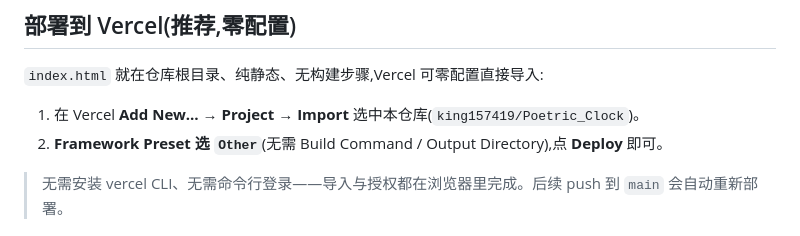
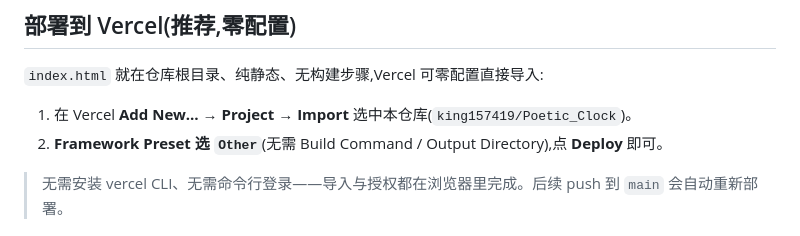
Before and after one commit to king157419/Poetic_Clock, a Markdown page: README.md, the part around the change. Rendered like a GitHub page.

Commit message:
修正仓库名引用:Poetric_Clock → Poetic_Clock
远程仓库已重命名(去掉多余的 r),同步更新 remote 与 README 部署说明中的仓库名。

Co-Authored-By: Claude Opus 4.8 <noreply@anthropic.com>

```diff
--- a/README.md
+++ b/README.md
@@ -145,7 +145,7 @@ python scripts/subset_font.py --download
 
 `index.html` 就在仓库根目录、纯静态、无构建步骤,Vercel 可零配置直接导入:
 
-1. 在 Vercel **Add New… → Project → Import** 选中本仓库(`king157419/Poetric_Clock`)。
+1. 在 Vercel **Add New… → Project → Import** 选中本仓库(`king157419/Poetic_Clock`)。
 2. **Framework Preset 选 `Other`**(无需 Build Command / Output Directory),点 **Deploy** 即可。
 
 > 无需安装 vercel CLI、无需命令行登录——导入与授权都在浏览器里完成。后续 push 到 `main` 会自动重新部署。
```
